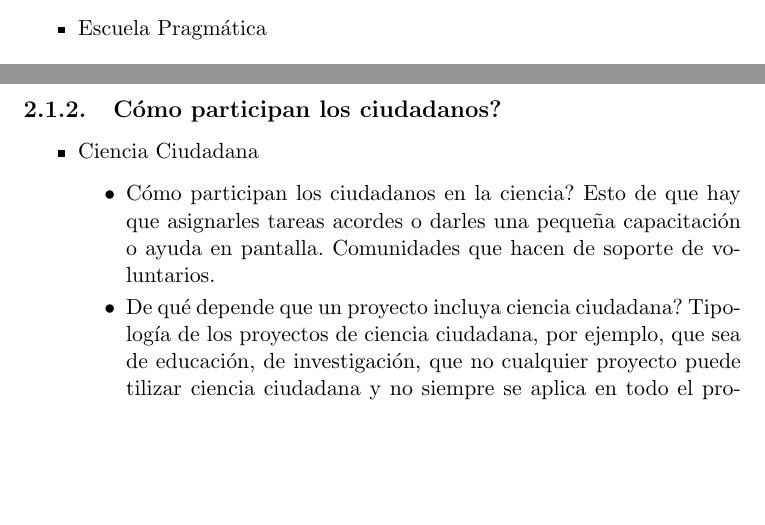
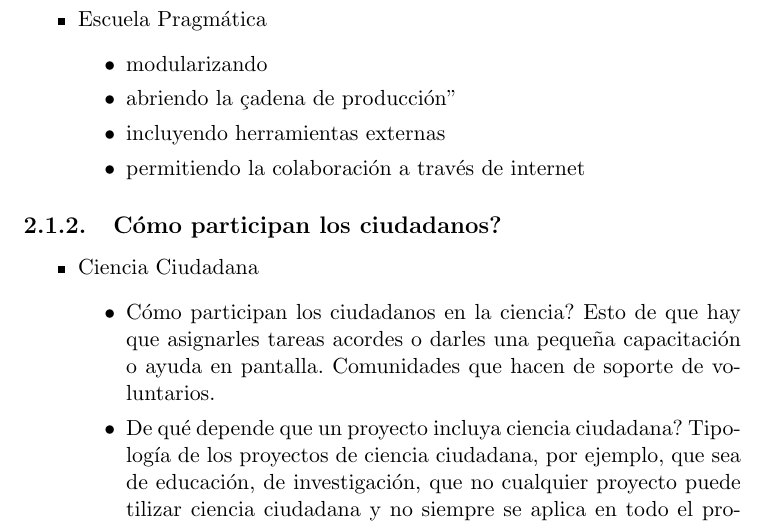
Before and after one commit to Lilauth/tesis, a LaTeX thesis (tesis.tex, which reads 10-marco/marco.tex): two parts of pages 8 and 9 of 14 before the commit and part of page 9 of 14 after it, the two joined at a grey line, cut so that both start at the same text, the shorter picture padded with empty space. Compiled offline with pdfLaTeX.

Commit message:
escuela pragmatica ampliado sin terminar

```diff
--- a/10-marco/marco.tex
+++ b/10-marco/marco.tex
@@ -14,6 +14,12 @@ Volviendo a la terminología, ciencia abierta agrupa 5 corrientes de pensamiento
 		\item{Acceso Abierto}
 	\end{itemize}
 	\item {Escuela Pragmática}
+	\begin{itemize}
+		\item modularizando
+		\item abriendo la "cadena de producción"
+		\item incluyendo herramientas externas
+		\item permitiendo la colaboración a través de internet
+	\end{itemize}
 \end{itemize}
 
 \subsection{Cómo participan los ciudadanos?}
```
Also changed, not shown: tesis.pdf.
